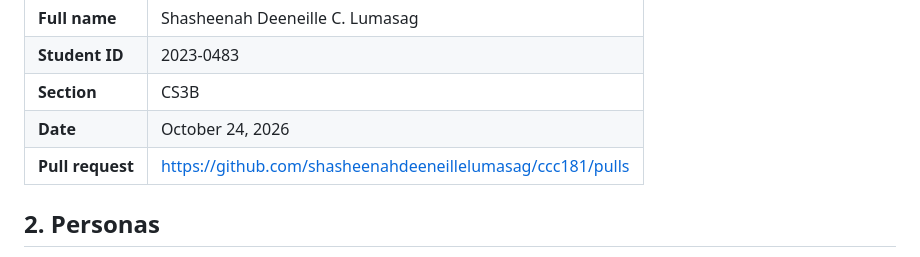
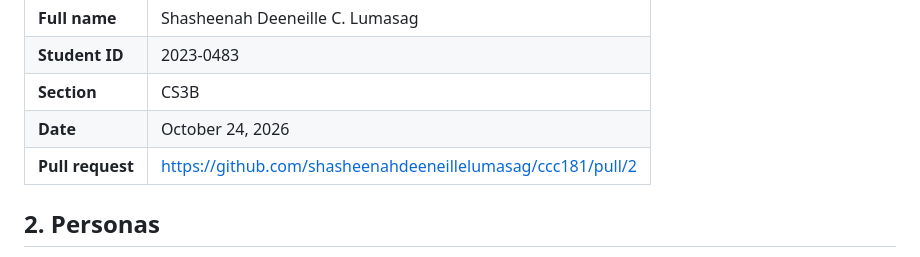
Before and after one commit to shasheenahdeeneillelumasag/ccc181, a Markdown page: docs/week3/report.md, the part around the change. GitHub-like rendering.

Commit message:
Update the pull request link to report (#1)

```diff
--- a/docs/week3/report.md
+++ b/docs/week3/report.md
@@ -10,7 +10,7 @@
 | **Student ID** | 2023-0483 |
 | **Section** | CS3B |
 | **Date** | October 24, 2026 |
-| **Pull request** | https://github.com/shasheenahdeeneillelumasag/ccc181/pulls |
+| **Pull request** | https://github.com/shasheenahdeeneillelumasag/ccc181/pull/2 |
 
 ## 2. Personas
 
```
